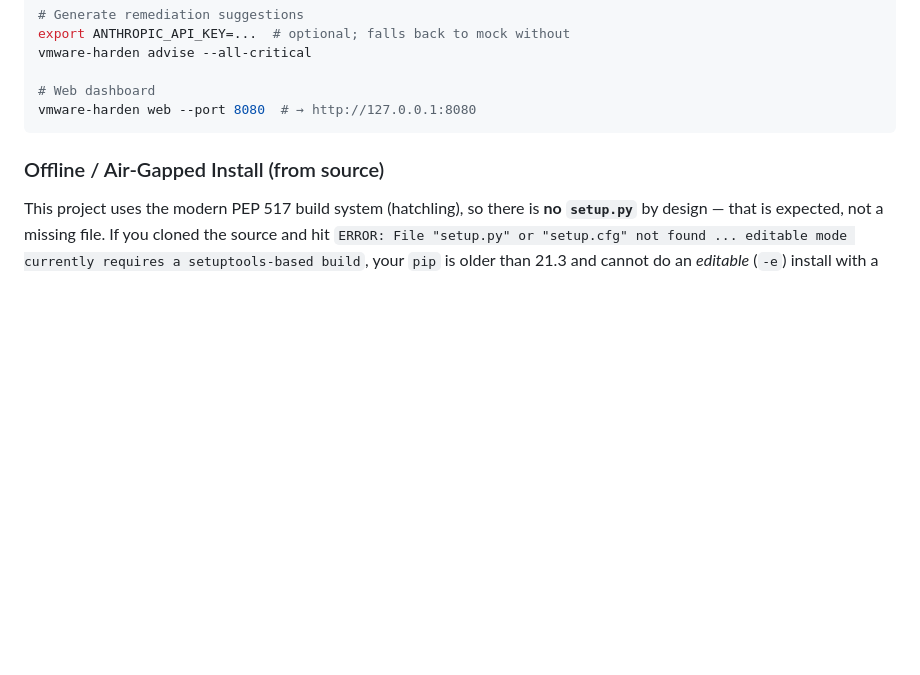
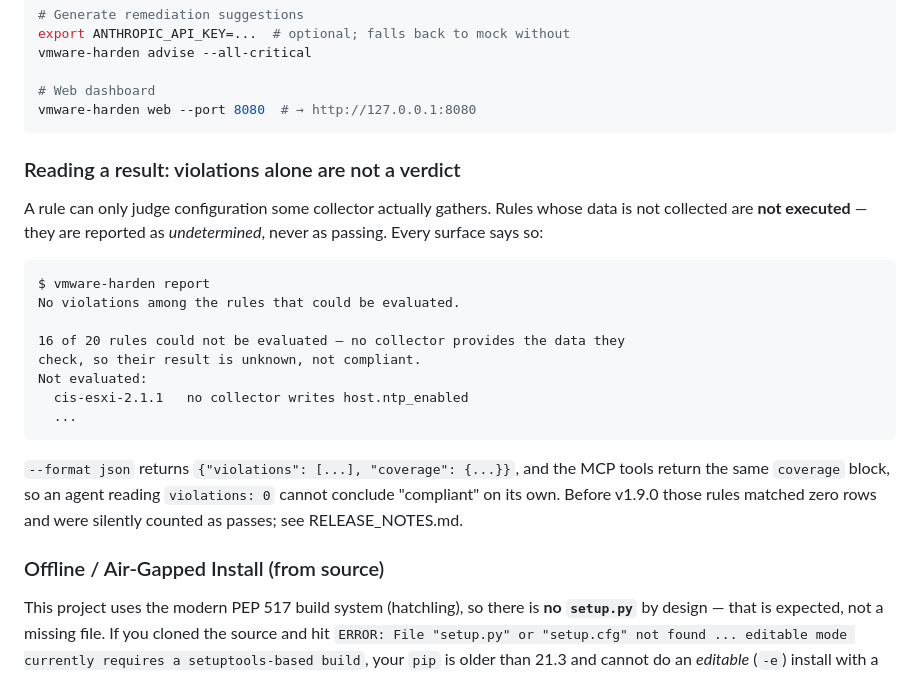
Before and after one commit to vmware-skills/VMware-Harden, a Markdown page: README.md, the part around one of its changes. Drawn GitHub-style; blank space fills up the shorter version.

````diff
--- a/README.md
+++ b/README.md
@@ -41,6 +41,29 @@ vmware-harden advise --all-critical
 # Web dashboard
 vmware-harden web --port 8080  # → http://127.0.0.1:8080
 ```
+
+### Reading a result: violations alone are not a verdict
+
+A rule can only judge configuration some collector actually gathers. Rules whose
+data is not collected are **not executed** — they are reported as *undetermined*,
+never as passing. Every surface says so:
+
+```
+$ vmware-harden report
+No violations among the rules that could be evaluated.
+
+16 of 20 rules could not be evaluated — no collector provides the data they
+check, so their result is unknown, not compliant.
+Not evaluated:
+  cis-esxi-2.1.1   no collector writes host.ntp_enabled
+  ...
+```
+
+`--format json` returns `{"violations": [...], "coverage": {...}}`, and the MCP
+tools return the same `coverage` block, so an agent reading `violations: 0`
+cannot conclude "compliant" on its own. Before v1.9.0 those rules matched zero
+rows and were silently counted as passes; see RELEASE_NOTES.md.
+
 
 ### Offline / Air-Gapped Install (from source)
 
````
Also changed, not shown: other parts of README.md (+1 -1 lines), README-CN.md (+21 -0 lines), 1 other file.
